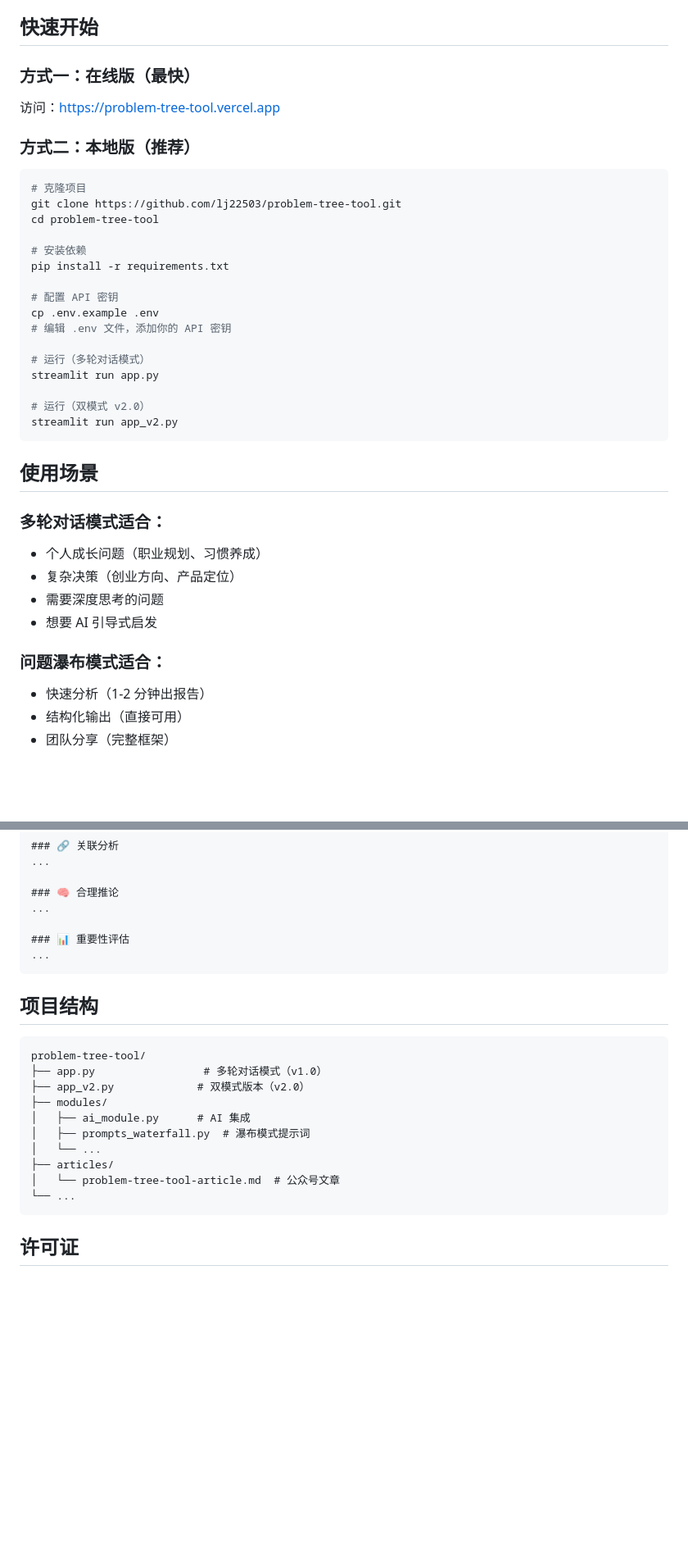
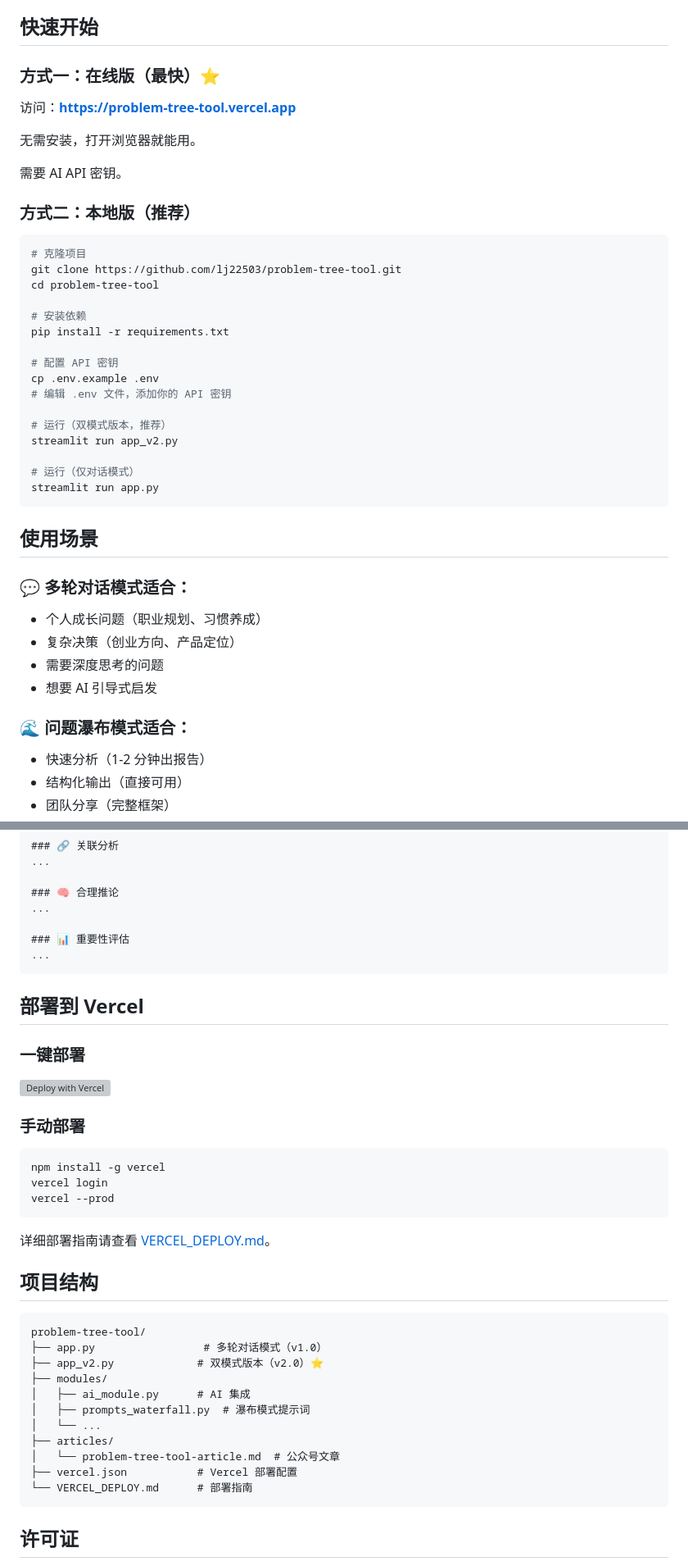
Before and after one commit to lj22503/problem-tree-tool, a Markdown page: README.md, 2 parts joined by grey strips. Shown at 82% size. Rendered like a GitHub page; blank space fills up the shorter version; grey boxes are pictures that could not be loaded.

Commit message:
docs: 更新 README 添加在线体验链接
- 添加 Vercel 在线体验链接
- 更新快速开始说明
- 优化部署指南
- 添加一键部署按钮

版本：v2.0.1

````diff
--- a/README.md
+++ b/README.md
@@ -26,10 +36,16 @@
 
 ## 快速开始
 
-### 方式一：在线版（最快）
-访问：https://problem-tree-tool.vercel.app
+### 方式一：在线版（最快）⭐
+
+访问：**https://problem-tree-tool.vercel.app**
+
+无需安装，打开浏览器就能用。
+
+需要 AI API 密钥。
 
 ### 方式二：本地版（推荐）
+
 ```bash
 # 克隆项目
 git clone https://github.com/lj22503/problem-tree-tool.git
@@ -42,22 +58,22 @@ pip install -r requirements.txt
 cp .env.example .env
 # 编辑 .env 文件，添加你的 API 密钥
 
-# 运行（多轮对话模式）
+# 运行（双模式版本，推荐）
+streamlit run app_v2.py
+
+# 运行（仅对话模式）
 streamlit run app.py
-
-# 运行（双模式 v2.0）
-streamlit run app_v2.py
 ```
 
 ## 使用场景
 
-### 多轮对话模式适合：
+### 💬 多轮对话模式适合：
 - 个人成长问题（职业规划、习惯养成）
 - 复杂决策（创业方向、产品定位）
 - 需要深度思考的问题
 - 想要 AI 引导式启发
 
-### 问题瀑布模式适合：
+### 🌊 问题瀑布模式适合：
 - 快速分析（1-2 分钟出报告）
 - 结构化输出（直接可用）
 - 团队分享（完整框架）
@@ -107,19 +123,36 @@ streamlit run app_v2.py
 ...
 ```
 
+## 部署到 Vercel
+
+### 一键部署
+
+[![Deploy with Vercel](https://vercel.com/button)](https://vercel.com/new/clone?repository-url=https://github.com/lj22503/problem-tree-tool)
+
+### 手动部署
+
+```bash
+npm install -g vercel
+vercel login
+vercel --prod
+```
+
+详细部署指南请查看 [VERCEL_DEPLOY.md](VERCEL_DEPLOY.md)。
+
 ## 项目结构
 
 ```
 problem-tree-tool/
 ├── app.py                 # 多轮对话模式（v1.0）
-├── app_v2.py             # 双模式版本（v2.0）
+├── app_v2.py             # 双模式版本（v2.0）⭐
 ├── modules/
 │   ├── ai_module.py      # AI 集成
 │   ├── prompts_waterfall.py  # 瀑布模式提示词
 │   └── ...
 ├── articles/
 │   └── problem-tree-tool-article.md  # 公众号文章
-└── ...
+├── vercel.json           # Vercel 部署配置
+└── VERCEL_DEPLOY.md      # 部署指南
 ```
 
 ## 许可证
````
Also changed, not shown: other parts of README.md (+11 -0 lines).
